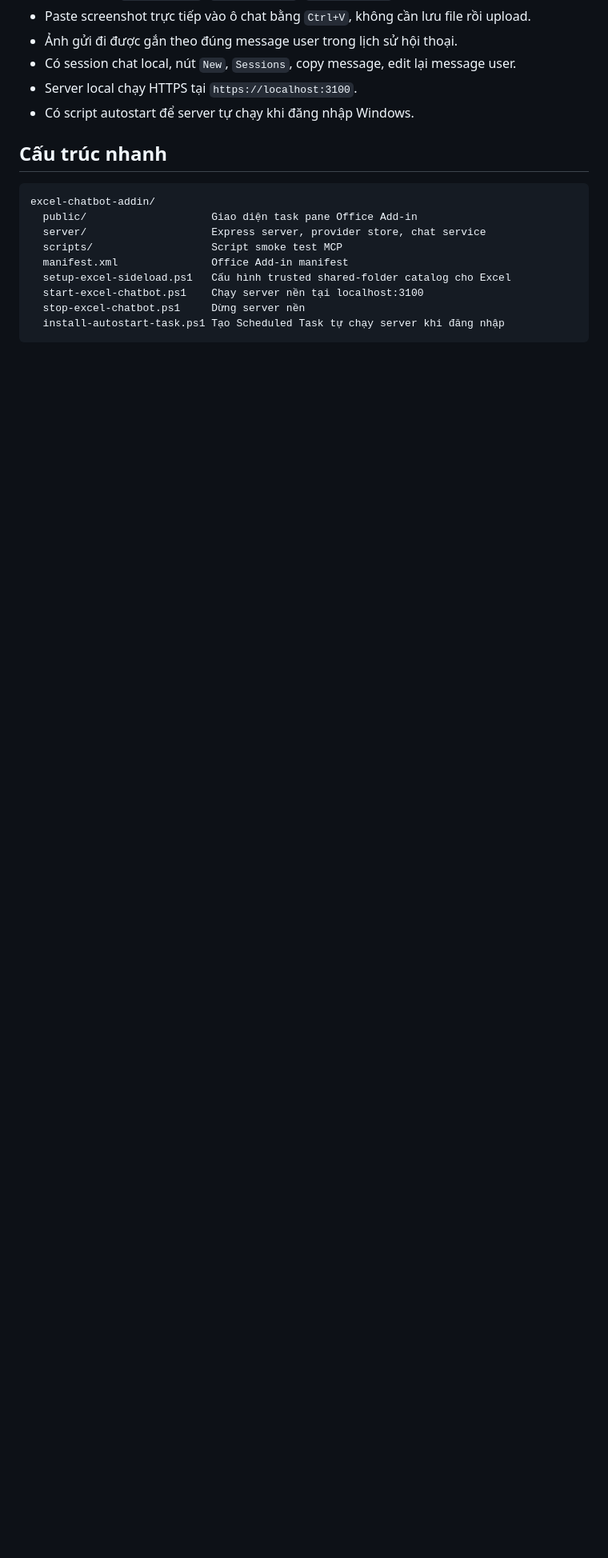
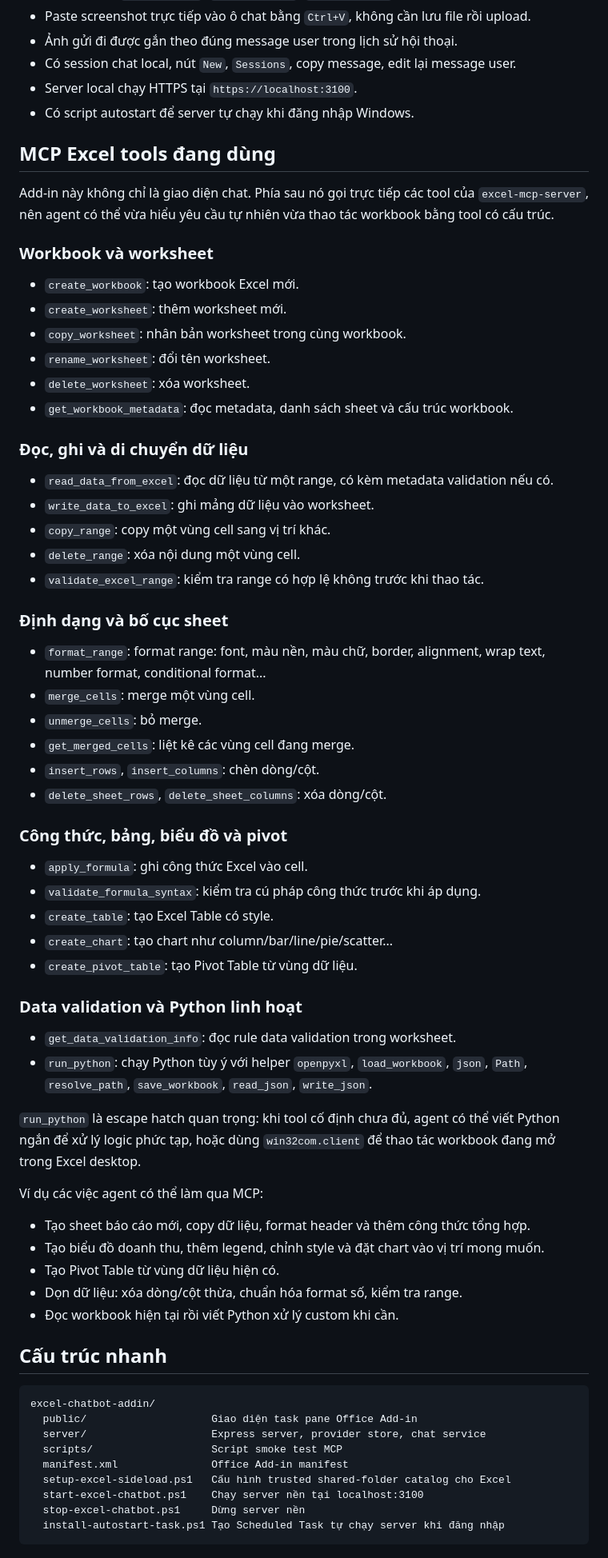
Before and after one commit to Phucnguyentpbd/excel-mcp-chatbot-addin, a Markdown page: README.md, the part around the change. Shown at 80% size. Rendered like a GitHub page; blank space fills up the shorter version.

Commit message:
Document MCP Excel tools

```diff
--- a/README.md
+++ b/README.md
@@ -21,6 +21,59 @@ Chatbot chạy trực tiếp trong Excel, có thể đọc workbook hiện tại
 - Có session chat local, nút `New`, `Sessions`, copy message, edit lại message user.
 - Server local chạy HTTPS tại `https://localhost:3100`.
 - Có script autostart để server tự chạy khi đăng nhập Windows.
+
+## MCP Excel tools đang dùng
+
+Add-in này không chỉ là giao diện chat. Phía sau nó gọi trực tiếp các tool của `excel-mcp-server`, nên agent có thể vừa hiểu yêu cầu tự nhiên vừa thao tác workbook bằng tool có cấu trúc.
+
+### Workbook và worksheet
+
+- `create_workbook`: tạo workbook Excel mới.
+- `create_worksheet`: thêm worksheet mới.
+- `copy_worksheet`: nhân bản worksheet trong cùng workbook.
+- `rename_worksheet`: đổi tên worksheet.
+- `delete_worksheet`: xóa worksheet.
+- `get_workbook_metadata`: đọc metadata, danh sách sheet và cấu trúc workbook.
+
+### Đọc, ghi và di chuyển dữ liệu
+
+- `read_data_from_excel`: đọc dữ liệu từ một range, có kèm metadata validation nếu có.
+- `write_data_to_excel`: ghi mảng dữ liệu vào worksheet.
+- `copy_range`: copy một vùng cell sang vị trí khác.
+- `delete_range`: xóa nội dung một vùng cell.
+- `validate_excel_range`: kiểm tra range có hợp lệ không trước khi thao tác.
+
+### Định dạng và bố cục sheet
+
+- `format_range`: format range: font, màu nền, màu chữ, border, alignment, wrap text, number format, conditional format...
+- `merge_cells`: merge một vùng cell.
+- `unmerge_cells`: bỏ merge.
+- `get_merged_cells`: liệt kê các vùng cell đang merge.
+- `insert_rows`, `insert_columns`: chèn dòng/cột.
+- `delete_sheet_rows`, `delete_sheet_columns`: xóa dòng/cột.
+
+### Công thức, bảng, biểu đồ và pivot
+
+- `apply_formula`: ghi công thức Excel vào cell.
+- `validate_formula_syntax`: kiểm tra cú pháp công thức trước khi áp dụng.
+- `create_table`: tạo Excel Table có style.
+- `create_chart`: tạo chart như column/bar/line/pie/scatter...
+- `create_pivot_table`: tạo Pivot Table từ vùng dữ liệu.
+
+### Data validation và Python linh hoạt
+
+- `get_data_validation_info`: đọc rule data validation trong worksheet.
+- `run_python`: chạy Python tùy ý với helper `openpyxl`, `load_workbook`, `json`, `Path`, `resolve_path`, `save_workbook`, `read_json`, `write_json`.
+
+`run_python` là escape hatch quan trọng: khi tool cố định chưa đủ, agent có thể viết Python ngắn để xử lý logic phức tạp, hoặc dùng `win32com.client` để thao tác workbook đang mở trong Excel desktop.
+
+Ví dụ các việc agent có thể làm qua MCP:
+
+- Tạo sheet báo cáo mới, copy dữ liệu, format header và thêm công thức tổng hợp.
+- Tạo biểu đồ doanh thu, thêm legend, chỉnh style và đặt chart vào vị trí mong muốn.
+- Tạo Pivot Table từ vùng dữ liệu hiện có.
+- Dọn dữ liệu: xóa dòng/cột thừa, chuẩn hóa format số, kiểm tra range.
+- Đọc workbook hiện tại rồi viết Python xử lý custom khi cần.
 
 ## Cấu trúc nhanh
 
```
